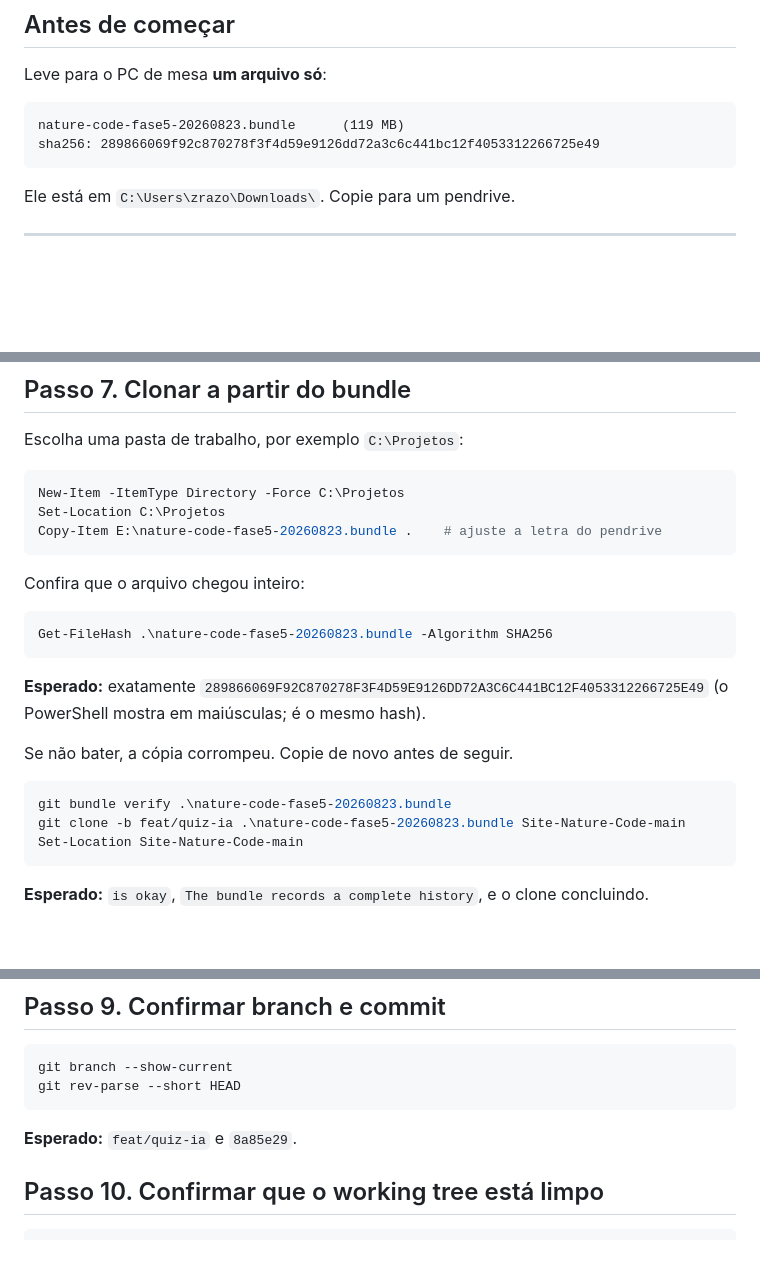
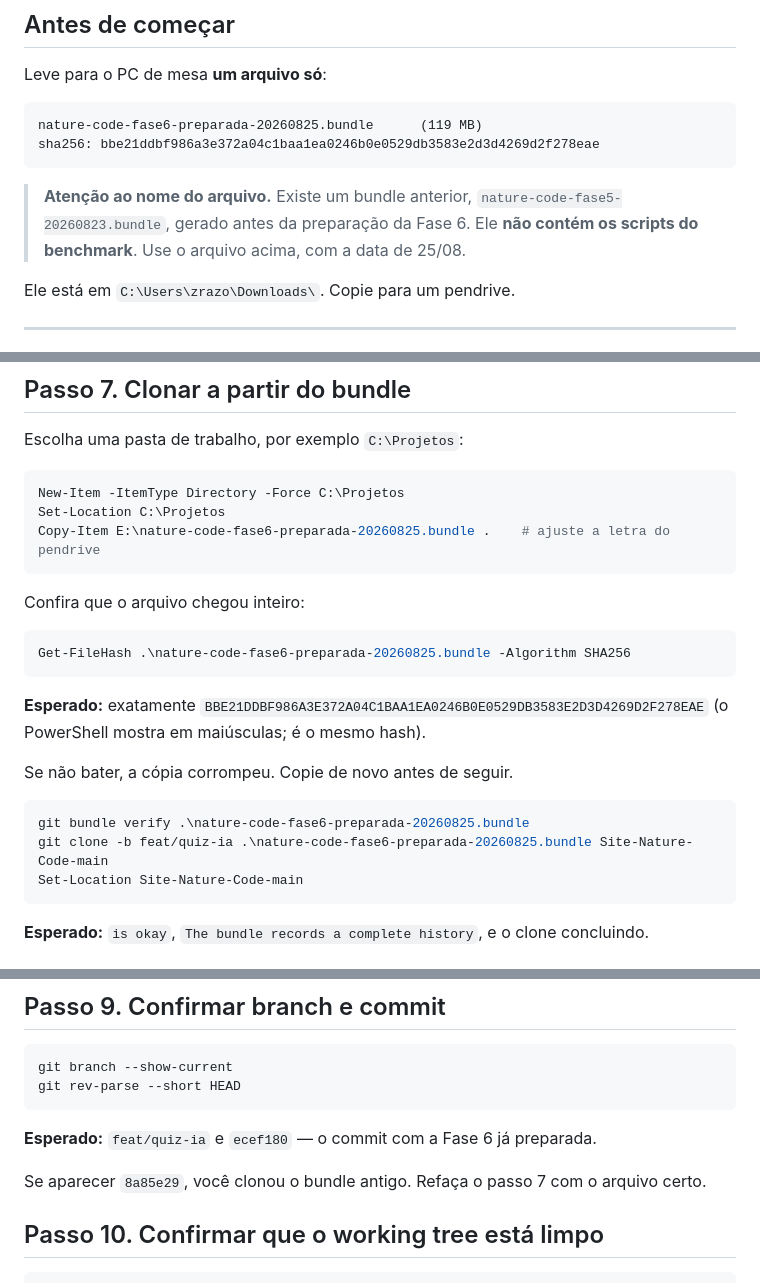
Before and after one commit to Cesar-Otavio/nature-code-IA-e-processamento-de-imagens, a Markdown page: docs/06b-GUIA-PC-MESA.md, 3 parts joined by grey strips. Rendered like a GitHub page; blank space fills up the shorter version.

Commit message:
Fase 6: guia do PC de mesa aponta para o bundle que inclui a Fase 6
Defeito encontrado na verificacao final: o bundle indicado no guia foi gerado no
commit 8a85e29, ANTES da preparacao da Fase 6. Clonar dele no PC de mesa daria um
repositorio sem benchmark-fase6.js, sem comparar-benchmark.js e sem
testar-benchmark.js - o guia mandaria rodar comandos que nao existiriam la.

Bundle novo gerado em ecef180, com os 4 commits que faltavam e com a tag
fase-5-completa incluida. Validado por clone real: 33 commits, HEAD correto, tag
presente, os 3 scripts da Fase 6, 11 documentos, base-conhecimento com 57.520
bytes e as 4 suites passando (67, 46, 82, 61).

O guia agora avisa explicitamente para nao usar o arquivo antigo, e o passo 9
espera ecef180 em vez de 8a85e29.

Co-Authored-By: Claude Opus 5 <noreply@anthropic.com>

````diff
--- a/docs/06b-GUIA-PC-MESA.md
+++ b/docs/06b-GUIA-PC-MESA.md
@@ -16,9 +16,13 @@
 Leve para o PC de mesa **um arquivo só**:
 
 ```
-nature-code-fase5-20260823.bundle      (119 MB)
-sha256: 289866069f92c870278f3f4d59e9126dd72a3c6c441bc12f4053312266725e49
+nature-code-fase6-preparada-20260825.bundle      (119 MB)
+sha256: bbe21ddbf986a3e372a04c1baa1ea0246b0e0529db3583e2d3d4269d2f278eae
 ```
+
+> **Atenção ao nome do arquivo.** Existe um bundle anterior,
+> `nature-code-fase5-20260823.bundle`, gerado antes da preparação da Fase 6. Ele **não
+> contém os scripts do benchmark**. Use o arquivo acima, com a data de 25/08.
 
 Ele está em `C:\Users\zrazo\Downloads\`. Copie para um pendrive.
 
@@ -103,24 +107,24 @@ Escolha uma pasta de trabalho, por exemplo `C:\Projetos`:
 ```powershell
 New-Item -ItemType Directory -Force C:\Projetos
 Set-Location C:\Projetos
-Copy-Item E:\nature-code-fase5-20260823.bundle .    # ajuste a letra do pendrive
+Copy-Item E:\nature-code-fase6-preparada-20260825.bundle .    # ajuste a letra do pendrive
 ```
 
 Confira que o arquivo chegou inteiro:
 
 ```powershell
-Get-FileHash .\nature-code-fase5-20260823.bundle -Algorithm SHA256
+Get-FileHash .\nature-code-fase6-preparada-20260825.bundle -Algorithm SHA256
 ```
 
 **Esperado:** exatamente
-`289866069F92C870278F3F4D59E9126DD72A3C6C441BC12F4053312266725E49`
+`BBE21DDBF986A3E372A04C1BAA1EA0246B0E0529DB3583E2D3D4269D2F278EAE`
 (o PowerShell mostra em maiúsculas; é o mesmo hash).
 
 Se não bater, a cópia corrompeu. Copie de novo antes de seguir.
 
 ```powershell
-git bundle verify .\nature-code-fase5-20260823.bundle
-git clone -b feat/quiz-ia .\nature-code-fase5-20260823.bundle Site-Nature-Code-main
+git bundle verify .\nature-code-fase6-preparada-20260825.bundle
+git clone -b feat/quiz-ia .\nature-code-fase6-preparada-20260825.bundle Site-Nature-Code-main
 Set-Location Site-Nature-Code-main
 ```
 
@@ -154,7 +158,9 @@ git branch --show-current
 git rev-parse --short HEAD
 ```
 
-**Esperado:** `feat/quiz-ia` e `8a85e29`.
+**Esperado:** `feat/quiz-ia` e `ecef180` — o commit com a Fase 6 já preparada.
+
+Se aparecer `8a85e29`, você clonou o bundle antigo. Refaça o passo 7 com o arquivo certo.
 
 ## Passo 10. Confirmar que o working tree está limpo
 
````
